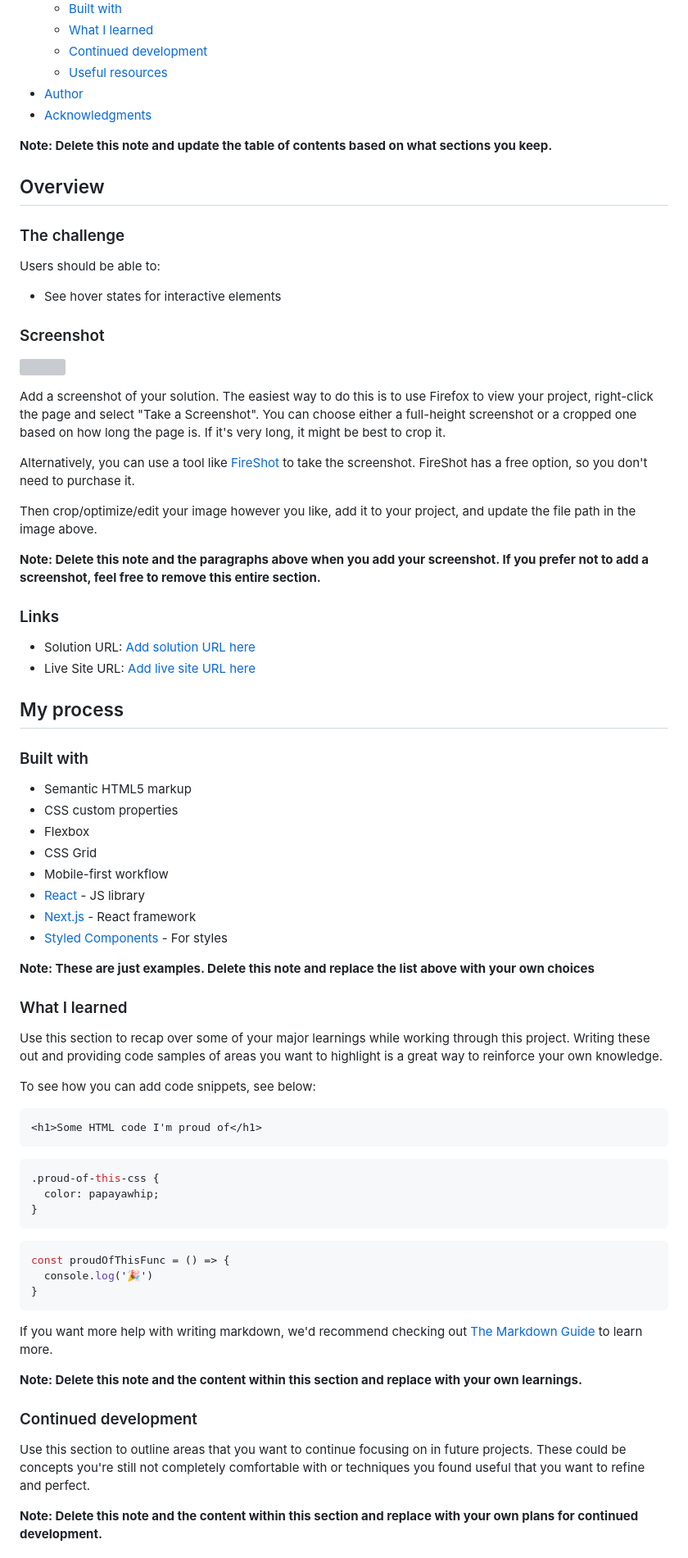
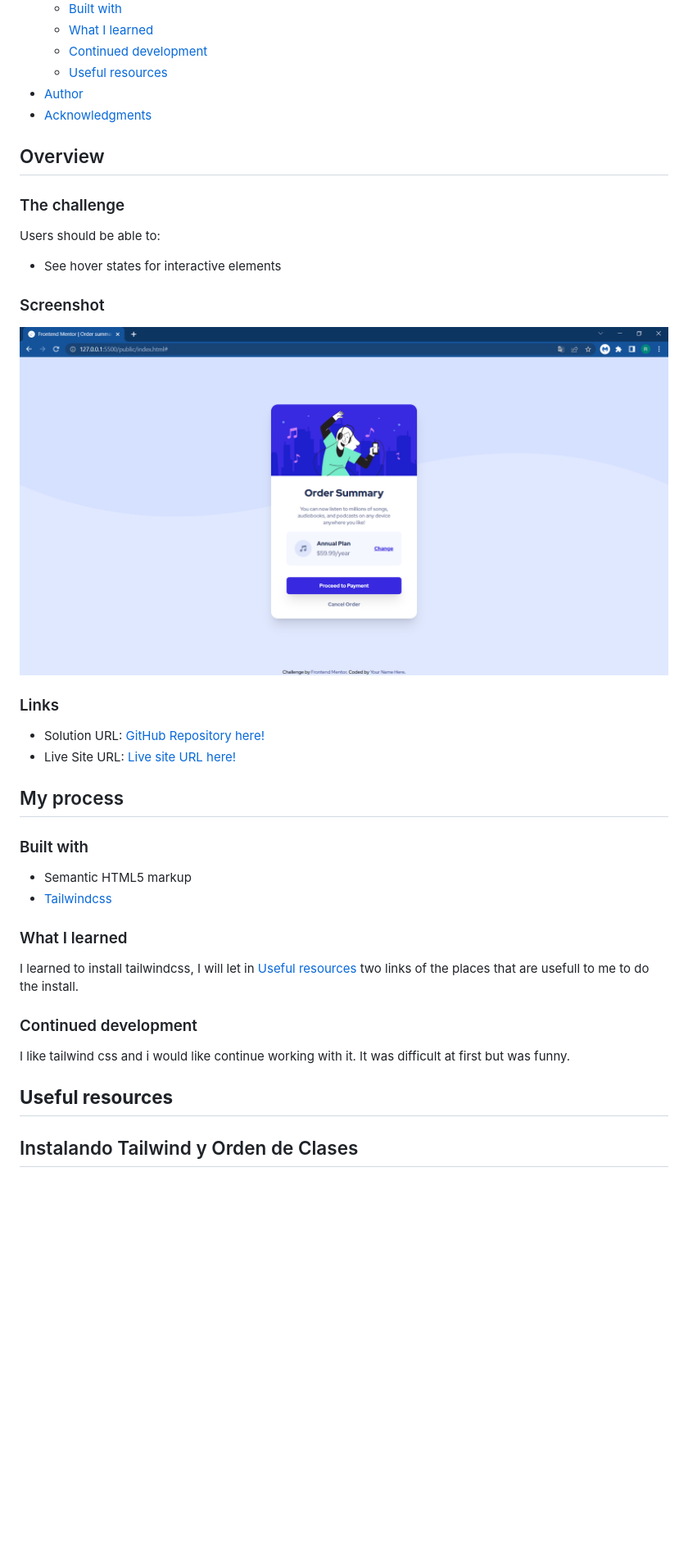
Before and after one commit to romina-gza/order-summary-component, a Markdown page: README-template.md, the part around the change printed below. Shown: that part at 82% size. Rendered like a GitHub page; pictures changed too: design/my-screenshot.PNG (added); blank space fills up the shorter version; grey boxes are pictures that could not be loaded.

````diff
--- a/README-template.md
+++ b/README-template.md
@@ -16,8 +16,6 @@ This is a solution to the [Order summary card challenge on Frontend Mentor](http
 - [Author](#author)
 - [Acknowledgments](#acknowledgments)
 
-**Note: Delete this note and update the table of contents based on what sections you keep.**
-
 ## Overview
 
 ### The challenge
@@ -28,63 +26,28 @@ Users should be able to:
 
 ### Screenshot
 
-![](./screenshot.jpg)
-
-Add a screenshot of your solution. The easiest way to do this is to use Firefox to view your project, right-click the page and select "Take a Screenshot". You can choose either a full-height screenshot or a cropped one based on how long the page is. If it's very long, it might be best to crop it.
-
-Alternatively, you can use a tool like [FireShot](https://getfireshot.com/) to take the screenshot. FireShot has a free option, so you don't need to purchase it.
-
-Then crop/optimize/edit your image however you like, add it to your project, and update the file path in the image above.
-
-**Note: Delete this note and the paragraphs above when you add your screenshot. If you prefer not to add a screenshot, feel free to remove this entire section.**
+![](./design/my-screenshot.PNG)
 
 ### Links
 
-- Solution URL: [Add solution URL here](https://your-solution-url.com)
-- Live Site URL: [Add live site URL here](https://your-live-site-url.com)
+- Solution URL: [GitHub Repository here!](https://github.com/romina-gza/order-summary-component)
+- Live Site URL: [Live site URL here!](https://your-live-site-url.com)
 
 ## My process
 
 ### Built with
 
 - Semantic HTML5 markup
-- CSS custom properties
-- Flexbox
-- CSS Grid
-- Mobile-first workflow
-- [React](https://reactjs.org/) - JS library
-- [Next.js](https://nextjs.org/) - React framework
-- [Styled Components](https://styled-components.com/) - For styles
-
-**Note: These are just examples. Delete this note and replace the list above with your own choices**
+- [Tailwindcss](https://tailwindcss.com)
 
 ### What I learned
 
-Use this section to recap over some of your major learnings while working through this project. Writing these out and providing code samples of areas you want to highlight is a great way to reinforce your own knowledge.
-
-To see how you can add code snippets, see below:
-
-```html
-<h1>Some HTML code I'm proud of</h1>
-```
-```css
-.proud-of-this-css {
-  color: papayawhip;
-}
-```
-```js
-const proudOfThisFunc = () => {
-  console.log('🎉')
-}
-```
-
-If you want more help with writing markdown, we'd recommend checking out [The Markdown Guide](https://www.markdownguide.org/) to learn more.
-
-**Note: Delete this note and the content within this section and replace with your own learnings.**
+I learned to install tailwindcss, I will let in [Useful resources](#useful-resources) two links of the places that are usefull to me to do the install.
 
 ### Continued development
 
-Use this section to outline areas that you want to continue focusing on in future projects. These could be concepts you're still not completely comfortable with or techniques you found useful that you want to refine and perfect.
+I like tailwind css and i would like continue working with it. It was difficult at first but was funny.
 
-**Note: Delete this note and the content within this section and replace with your own plans for continued development.**
+## **Useful resources**
+  ## Instalando Tailwind y Orden de Clases
 
````
Also changed, not shown: other parts of README-template.md (+84 -15 lines), 4 other files.
